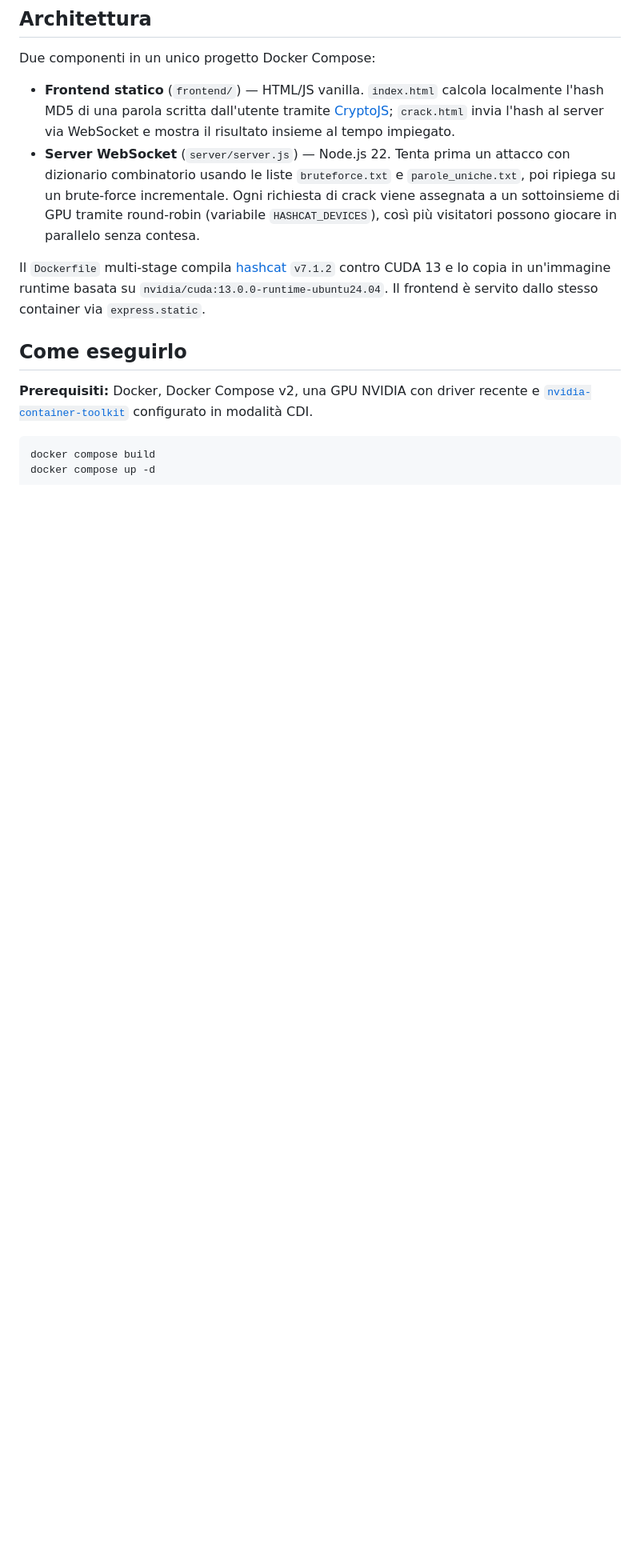
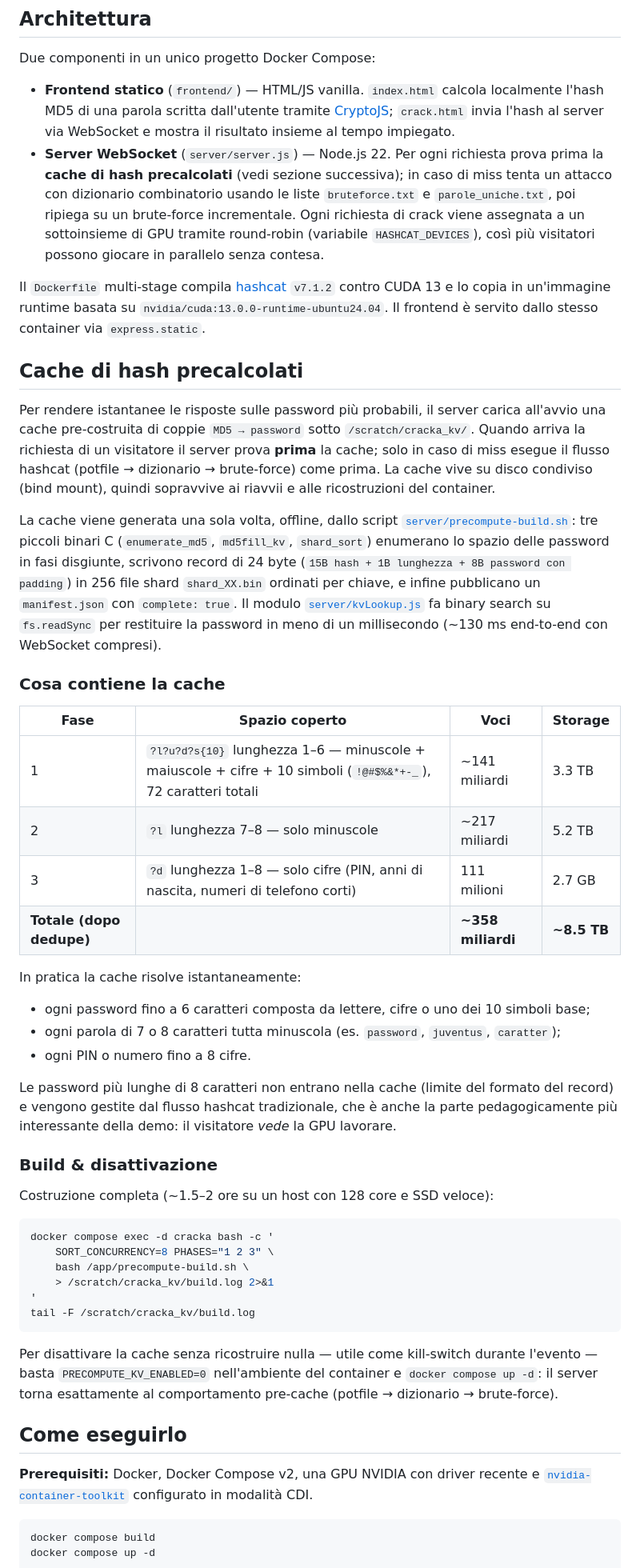
Before and after one commit to USI-PCC/cracka_la_password, a Markdown page: README.md, the part around one of its changes. Shown at 80% size. Drawn GitHub-style; blank space fills up the shorter version.

Commit message:
docs(readme): document precomputed KV cache contents and operation
Adds a "Cache di hash precalcolati" section describing what the offline
build covers (~358 G entries, ~8.5 TB across 256 sharded sorted files),
how lookup works (sub-millisecond binary search via kvLookup.js), and
how to build / disable / killswitch it. Configurazione table gains
PRECOMPUTE_KV_ENABLED and PRECOMPUTE_KV_PATH.

````diff
--- a/README.md
+++ b/README.md
@@ -15,9 +15,46 @@ Il visitatore inserisce una parola nel browser, riceve il suo hash MD5, e poi ch
 Due componenti in un unico progetto Docker Compose:
 
 - **Frontend statico** (`frontend/`) — HTML/JS vanilla. `index.html` calcola localmente l'hash MD5 di una parola scritta dall'utente tramite [CryptoJS](https://github.com/brix/crypto-js); `crack.html` invia l'hash al server via WebSocket e mostra il risultato insieme al tempo impiegato.
-- **Server WebSocket** (`server/server.js`) — Node.js 22. Tenta prima un attacco con dizionario combinatorio usando le liste `bruteforce.txt` e `parole_uniche.txt`, poi ripiega su un brute-force incrementale. Ogni richiesta di crack viene assegnata a un sottoinsieme di GPU tramite round-robin (variabile `HASHCAT_DEVICES`), così più visitatori possono giocare in parallelo senza contesa.
+- **Server WebSocket** (`server/server.js`) — Node.js 22. Per ogni richiesta prova prima la **cache di hash precalcolati** (vedi sezione successiva); in caso di miss tenta un attacco con dizionario combinatorio usando le liste `bruteforce.txt` e `parole_uniche.txt`, poi ripiega su un brute-force incrementale. Ogni richiesta di crack viene assegnata a un sottoinsieme di GPU tramite round-robin (variabile `HASHCAT_DEVICES`), così più visitatori possono giocare in parallelo senza contesa.
 
 Il `Dockerfile` multi-stage compila [hashcat](https://hashcat.net) `v7.1.2` contro CUDA 13 e lo copia in un'immagine runtime basata su `nvidia/cuda:13.0.0-runtime-ubuntu24.04`. Il frontend è servito dallo stesso container via `express.static`.
+
+## Cache di hash precalcolati
+
+Per rendere istantanee le risposte sulle password più probabili, il server carica all'avvio una cache pre-costruita di coppie `MD5 → password` sotto `/scratch/cracka_kv/`. Quando arriva la richiesta di un visitatore il server prova **prima** la cache; solo in caso di miss esegue il flusso hashcat (potfile → dizionario → brute-force) come prima. La cache vive su disco condiviso (bind mount), quindi sopravvive ai riavvii e alle ricostruzioni del container.
+
+La cache viene generata una sola volta, offline, dallo script [`server/precompute-build.sh`](server/precompute-build.sh): tre piccoli binari C (`enumerate_md5`, `md5fill_kv`, `shard_sort`) enumerano lo spazio delle password in fasi disgiunte, scrivono record di 24 byte (`15B hash + 1B lunghezza + 8B password con padding`) in 256 file shard `shard_XX.bin` ordinati per chiave, e infine pubblicano un `manifest.json` con `complete: true`. Il modulo [`server/kvLookup.js`](server/kvLookup.js) fa binary search su `fs.readSync` per restituire la password in meno di un millisecondo (~130 ms end-to-end con WebSocket compresi).
+
+### Cosa contiene la cache
+
+| Fase | Spazio coperto | Voci | Storage |
+|------|----------------|------|---------|
+| 1 | `?l?u?d?s{10}` lunghezza 1–6 — minuscole + maiuscole + cifre + 10 simboli (`!@#$%&*+-_`), 72 caratteri totali | ~141 miliardi | 3.3 TB |
+| 2 | `?l` lunghezza 7–8 — solo minuscole | ~217 miliardi | 5.2 TB |
+| 3 | `?d` lunghezza 1–8 — solo cifre (PIN, anni di nascita, numeri di telefono corti) | 111 milioni | 2.7 GB |
+| **Totale (dopo dedupe)** | | **~358 miliardi** | **~8.5 TB** |
+
+In pratica la cache risolve istantaneamente:
+- ogni password fino a 6 caratteri composta da lettere, cifre o uno dei 10 simboli base;
+- ogni parola di 7 o 8 caratteri tutta minuscola (es. `password`, `juventus`, `caratter`);
+- ogni PIN o numero fino a 8 cifre.
+
+Le password più lunghe di 8 caratteri non entrano nella cache (limite del formato del record) e vengono gestite dal flusso hashcat tradizionale, che è anche la parte pedagogicamente più interessante della demo: il visitatore *vede* la GPU lavorare.
+
+### Build & disattivazione
+
+Costruzione completa (~1.5–2 ore su un host con 128 core e SSD veloce):
+
+```bash
+docker compose exec -d cracka bash -c '
+    SORT_CONCURRENCY=8 PHASES="1 2 3" \
+    bash /app/precompute-build.sh \
+    > /scratch/cracka_kv/build.log 2>&1
+'
+tail -F /scratch/cracka_kv/build.log
+```
+
+Per disattivare la cache senza ricostruire nulla — utile come kill-switch durante l'evento — basta `PRECOMPUTE_KV_ENABLED=0` nell'ambiente del container e `docker compose up -d`: il server torna esattamente al comportamento pre-cache (potfile → dizionario → brute-force).
 
 ## Come eseguirlo
 
````
Also changed, not shown: other parts of README.md (+2 -0 lines).
